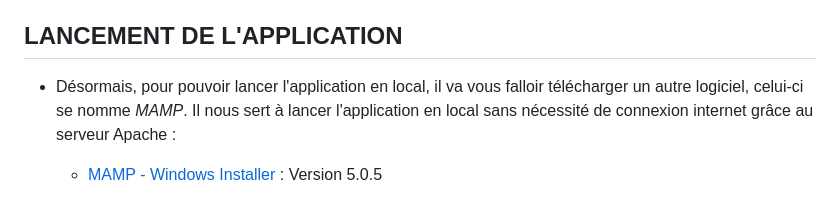
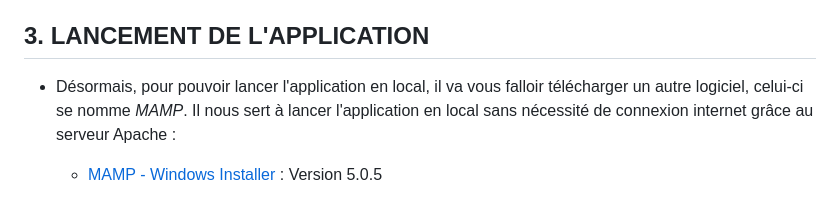
Before and after one commit to thomaswittmer/WebApp_Cycle_Paths, a Markdown page: README.md, the part around the change. Drawn GitHub-style.

```diff
--- a/README.md
+++ b/README.md
@@ -40,7 +40,7 @@ Pour mettre en place la base de données de toute l'application, il faudra bien
 - Importez la base de données : clic droit sur la database *amenagement_velo_paris* --> [Restore](#restore) --> Filename --> choisir le fichier fourni *new_backup_amenagement_velo_paris.backup*, ce backup se trouve dans le fichier Data sur ce github.
 
 
-## LANCEMENT DE L'APPLICATION
+## 3. LANCEMENT DE L'APPLICATION
 - Désormais, pour pouvoir lancer l'application en local, il va vous falloir télécharger un autre logiciel, celui-ci se nomme *MAMP*. Il nous sert à lancer l'application en local sans nécessité de connexion internet grâce au serveur Apache :
    * [MAMP - Windows Installer](https://www.mamp.info/en/downloads/) : Version 5.0.5
 
```
